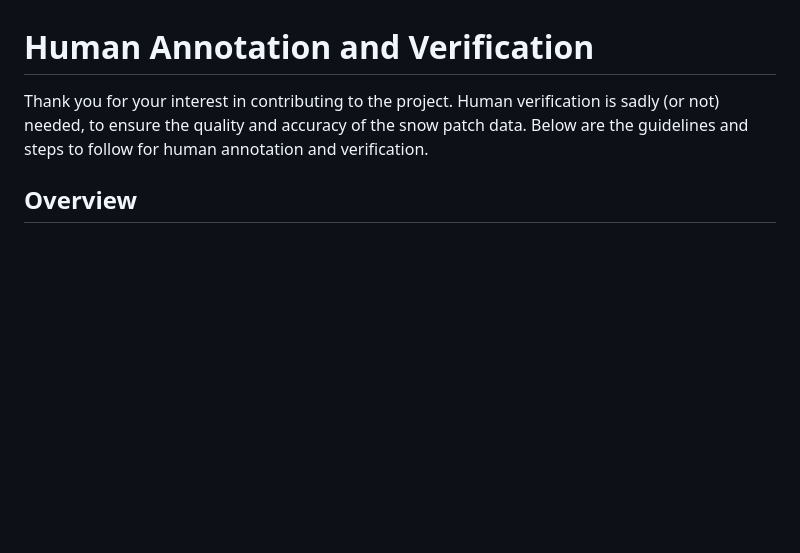
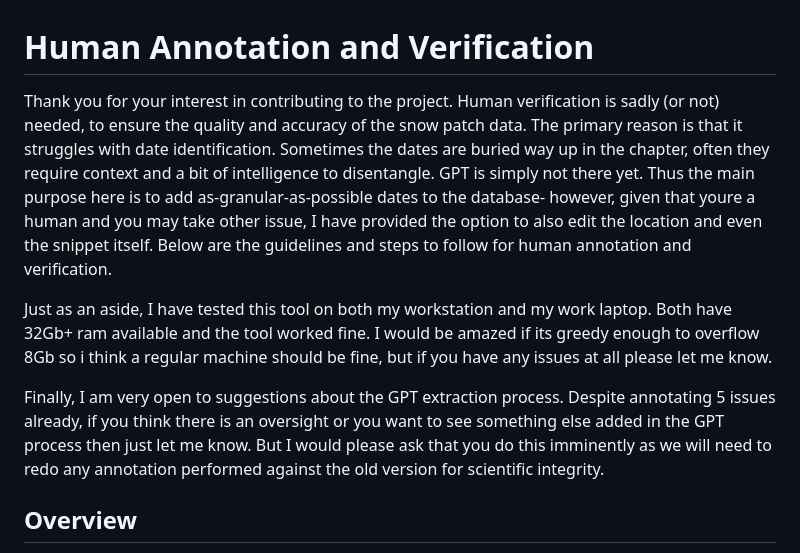
Before and after one commit to SimonFisher92/Cairngorm_Journal_Snow_Miner, a Markdown page: human_annotation/human_verfication.md, the part around the change. GitHub-like rendering; blank space fills up the shorter version.

Commit message:
Final fixes to readme

```diff
--- a/human_annotation/human_verfication.md
+++ b/human_annotation/human_verfication.md
@@ -1,6 +1,10 @@
 # Human Annotation and Verification
 
-Thank you for your interest in contributing to the project. Human verification is sadly (or not) needed, to ensure the quality and accuracy of the snow patch data. Below are the guidelines and steps to follow for human annotation and verification.
+Thank you for your interest in contributing to the project. Human verification is sadly (or not) needed, to ensure the quality and accuracy of the snow patch data. The primary reason is that it struggles with date identification. Sometimes the dates are buried way up in the chapter, often they require context and a bit of intelligence to disentangle. GPT is simply not there yet. Thus the main purpose here is to add as-granular-as-possible dates to the database- however, given that youre a human and you may take other issue, I have provided the option to also edit the location and even the snippet itself. Below are the guidelines and steps to follow for human annotation and verification.
+
+Just as an aside, I have tested this tool on both my workstation and my work laptop. Both have 32Gb+ ram available and the tool worked fine. I would be amazed if its greedy enough to overflow 8Gb so i think a regular machine should be fine, but if you have any issues at all please let me know.
+
+Finally, I am very open to suggestions about the GPT extraction process. Despite annotating 5 issues already, if you think there is an oversight or you want to see something else added in the GPT process then just let me know. But I would please ask that you do this imminently as we will need to redo any annotation performed against the old version for scientific integrity.
 
 ## Overview
 
```
